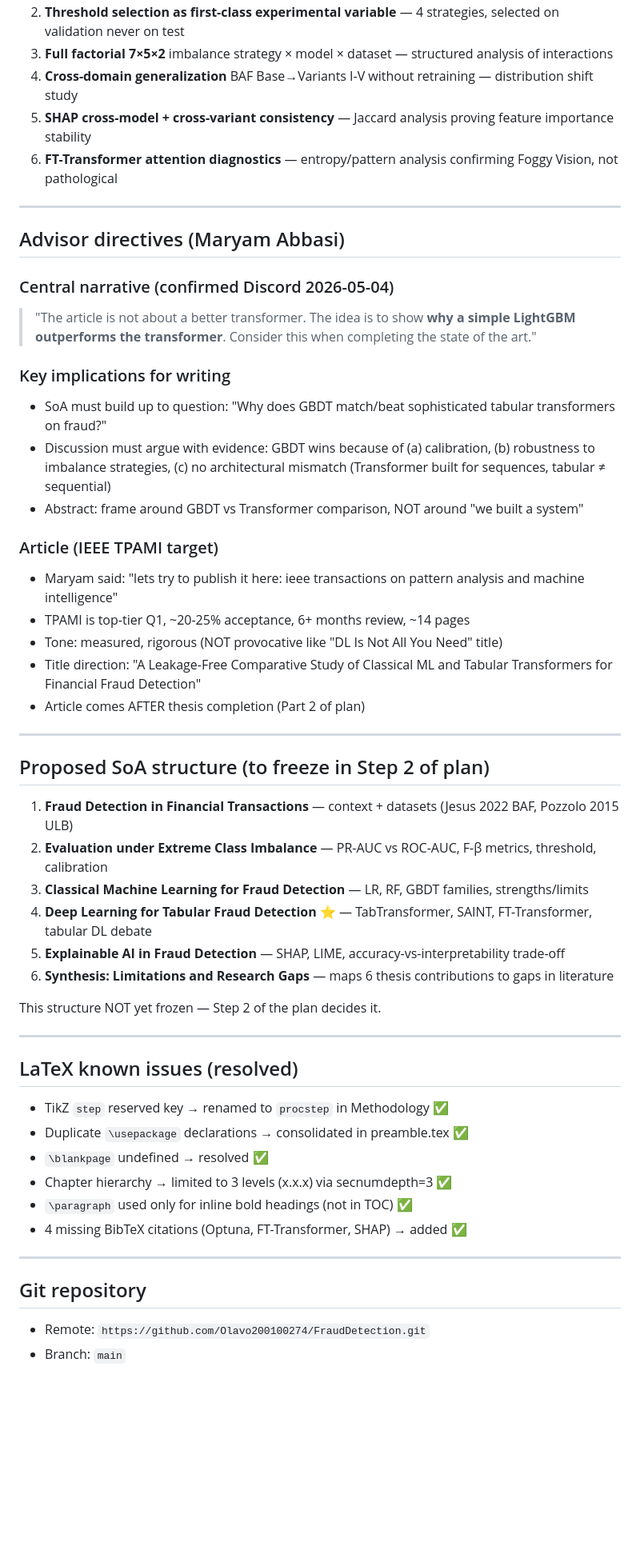
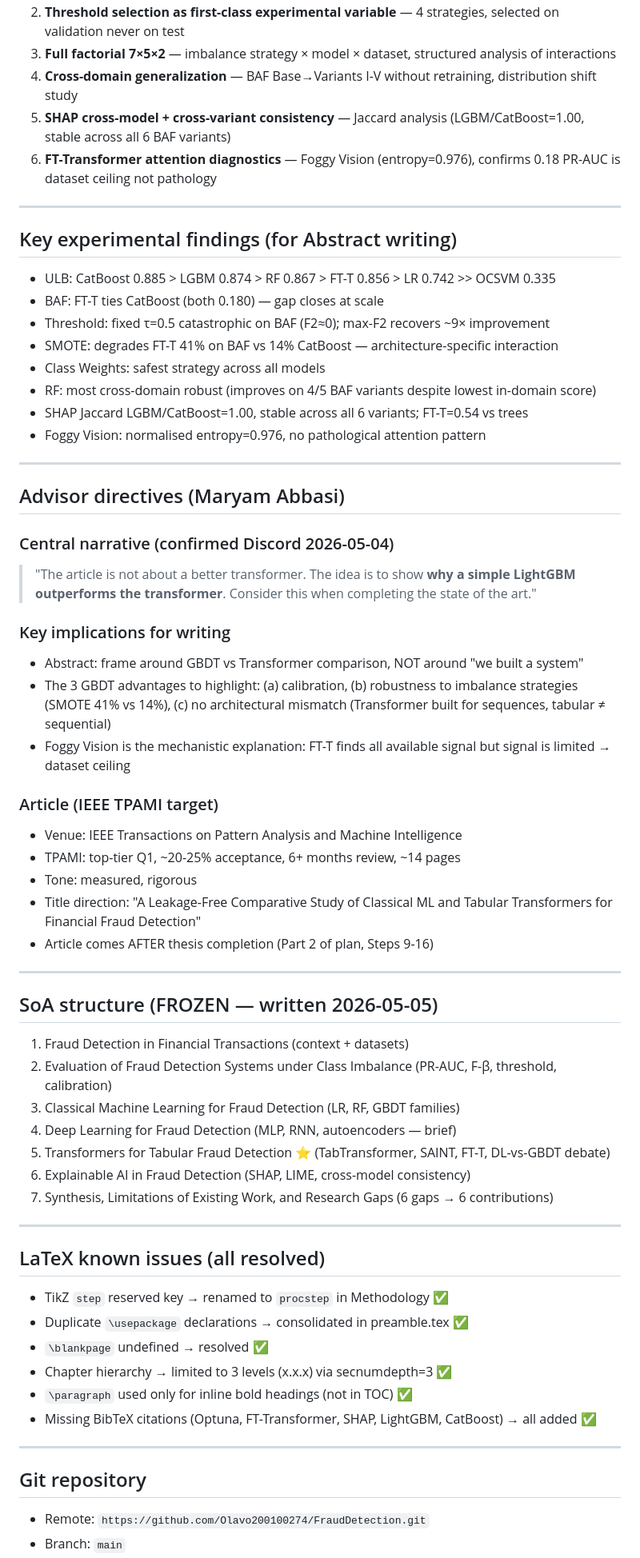
Before and after one commit to Olavo200100274/FraudDetection, a Markdown page: .claude_context/THESIS_STATE.md, the part around one of its changes. Shown at 80% size. Rendered like a GitHub page; blank space fills up the shorter version.

```diff
--- a/.claude_context/THESIS_STATE.md
+++ b/.claude_context/THESIS_STATE.md
@@ -47,8 +48,21 @@ Overleaf/
 2. **Threshold selection as first-class experimental variable** — 4 strategies, selected on validation never on test
-3. **Full factorial 7×5×2** imbalance strategy × model × dataset — structured analysis of interactions
-4. **Cross-domain generalization** BAF Base→Variants I-V without retraining — distribution shift study
-5. **SHAP cross-model + cross-variant consistency** — Jaccard analysis proving feature importance stability
-6. **FT-Transformer attention diagnostics** — entropy/pattern analysis confirming Foggy Vision, not pathological
+3. **Full factorial 7×5×2** — imbalance strategy × model × dataset, structured analysis of interactions
+4. **Cross-domain generalization** — BAF Base→Variants I-V without retraining, distribution shift study
+5. **SHAP cross-model + cross-variant consistency** — Jaccard analysis (LGBM/CatBoost=1.00, stable across all 6 BAF variants)
+6. **FT-Transformer attention diagnostics** — Foggy Vision (entropy=0.976), confirms 0.18 PR-AUC is dataset ceiling not pathology
+
+---
+
+## Key experimental findings (for Abstract writing)
+
+- ULB: CatBoost 0.885 > LGBM 0.874 > RF 0.867 > FT-T 0.856 > LR 0.742 >> OCSVM 0.335
+- BAF: FT-T ties CatBoost (both 0.180) — gap closes at scale
+- Threshold: fixed τ=0.5 catastrophic on BAF (F2≈0); max-F2 recovers ~9× improvement
+- SMOTE: degrades FT-T 41% on BAF vs 14% CatBoost — architecture-specific interaction
+- Class Weights: safest strategy across all models
+- RF: most cross-domain robust (improves on 4/5 BAF variants despite lowest in-domain score)
+- SHAP Jaccard LGBM/CatBoost=1.00, stable across all 6 variants; FT-T=0.54 vs trees
+- Foggy Vision: normalised entropy=0.976, no pathological attention pattern
 
 ---
 
@@ -58,43 +72,43 @@ Overleaf/
 > "The article is not about a better transformer. The idea is to show **why a simple LightGBM outperforms the transformer**. Consider this when completing the state of the art."
 
 ### Key implications for writing
-- SoA must build up to question: "Why does GBDT match/beat sophisticated tabular transformers on fraud?"
-- Discussion must argue with evidence: GBDT wins because of (a) calibration, (b) robustness to imbalance strategies, (c) no architectural mismatch (Transformer built for sequences, tabular ≠ sequential)
 - Abstract: frame around GBDT vs Transformer comparison, NOT around "we built a system"
+- The 3 GBDT advantages to highlight: (a) calibration, (b) robustness to imbalance strategies (SMOTE 41% vs 14%), (c) no architectural mismatch (Transformer built for sequences, tabular ≠ sequential)
+- Foggy Vision is the mechanistic explanation: FT-T finds all available signal but signal is limited → dataset ceiling
 
 ### Article (IEEE TPAMI target)
-- Maryam said: "lets try to publish it here: ieee transactions on pattern analysis and machine intelligence"
-- TPAMI is top-tier Q1, ~20-25% acceptance, 6+ months review, ~14 pages
-- Tone: measured, rigorous (NOT provocative like "DL Is Not All You Need" title)
+- Venue: IEEE Transactions on Pattern Analysis and Machine Intelligence
+- TPAMI: top-tier Q1, ~20-25% acceptance, 6+ months review, ~14 pages
+- Tone: measured, rigorous
 - Title direction: "A Leakage-Free Comparative Study of Classical ML and Tabular Transformers for Financial Fraud Detection"
-- Article comes AFTER thesis completion (Part 2 of plan)
+- Article comes AFTER thesis completion (Part 2 of plan, Steps 9-16)
 
 ---
 
-## Proposed SoA structure (to freeze in Step 2 of plan)
+## SoA structure (FROZEN — written 2026-05-05)
 
-1. **Fraud Detection in Financial Transactions** — context + datasets (Jesus 2022 BAF, Pozzolo 2015 ULB)
-2. **Evaluation under Extreme Class Imbalance** — PR-AUC vs ROC-AUC, F-β metrics, threshold, calibration
-3. **Classical Machine Learning for Fraud Detection** — LR, RF, GBDT families, strengths/limits
-4. **Deep Learning for Tabular Fraud Detection** ⭐ — TabTransformer, SAINT, FT-Transformer, tabular DL debate
-5. **Explainable AI in Fraud Detection** — SHAP, LIME, accuracy-vs-interpretability trade-off
-6. **Synthesis: Limitations and Research Gaps** — maps 6 thesis contributions to gaps in literature
-
-This structure NOT yet frozen — Step 2 of the plan decides it.
+1. Fraud Detection in Financial Transactions (context + datasets)
+2. Evaluation of Fraud Detection Systems under Class Imbalance (PR-AUC, F-β, threshold, calibration)
+3. Classical Machine Learning for Fraud Detection (LR, RF, GBDT families)
+4. Deep Learning for Fraud Detection (MLP, RNN, autoencoders — brief)
+5. Transformers for Tabular Fraud Detection ⭐ (TabTransformer, SAINT, FT-T, DL-vs-GBDT debate)
+6. Explainable AI in Fraud Detection (SHAP, LIME, cross-model consistency)
+7. Synthesis, Limitations of Existing Work, and Research Gaps (6 gaps → 6 contributions)
 
 ---
 
-## LaTeX known issues (resolved)
+## LaTeX known issues (all resolved)
 
 - TikZ `step` reserved key → renamed to `procstep` in Methodology ✅
 - Duplicate `\usepackage` declarations → consolidated in preamble.tex ✅
 - `\blankpage` undefined → resolved ✅
 - Chapter hierarchy → limited to 3 levels (x.x.x) via secnumdepth=3 ✅
 - `\paragraph` used only for inline bold headings (not in TOC) ✅
-- 4 missing BibTeX citations (Optuna, FT-Transformer, SHAP) → added ✅
+- Missing BibTeX citations (Optuna, FT-Transformer, SHAP, LightGBM, CatBoost) → all added ✅
 
 ---
 
 ## Git repository
+
 - Remote: `https://github.com/Olavo200100274/FraudDetection.git`
 - Branch: `main`
```
Also changed, not shown: other parts of .claude_context/THESIS_STATE.md (+18 -17 lines), .claude_context/PLAN.md (+1 -1 lines), .claude_context/REFERENCES_STATE.md (+1 -1 lines).
